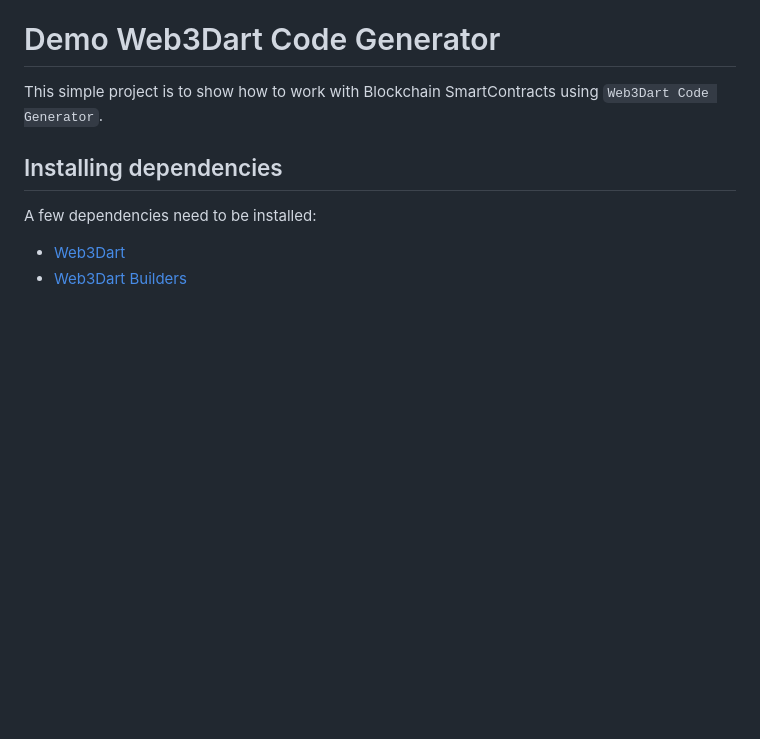
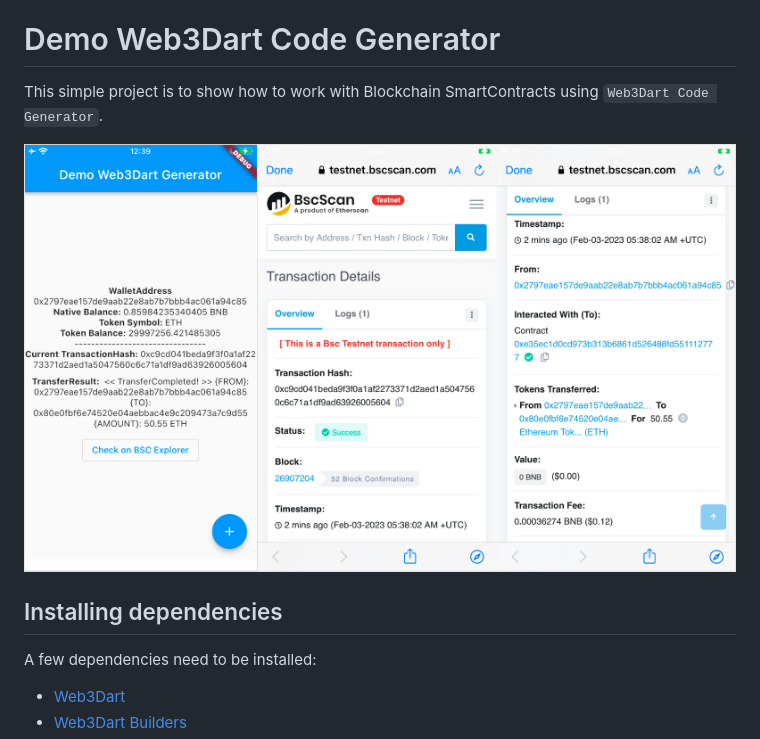
Before and after one commit to truongpx396/demo-web3dart-code-generator, a Markdown page: README.md, the part around the change. GitHub-like rendering; blank space fills up the shorter version.

```diff
--- a/README.md
+++ b/README.md
@@ -1,6 +1,8 @@
 # Demo Web3Dart Code Generator
 
 This simple project is to show how to work with Blockchain SmartContracts using `Web3Dart Code Generator`.
+
+![](https://github.com/truongpx396/demo-web3dart-code-generator/blob/master/images/test_result.png)
 
 ## Installing dependencies
 
```
